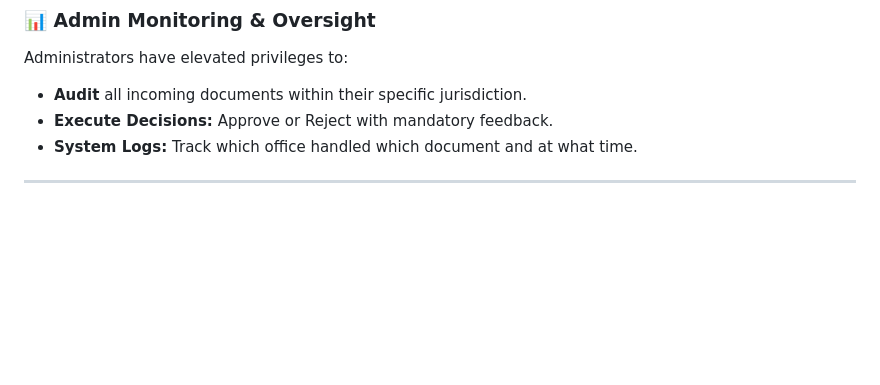
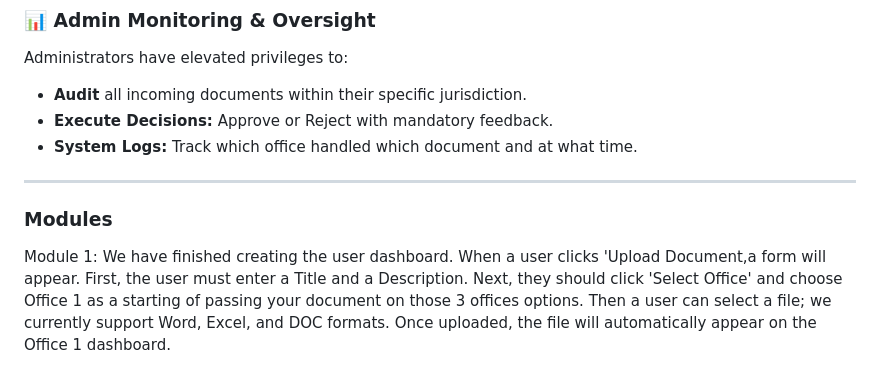
Before and after one commit to anj034542-star/AADS, a Markdown page: README.md, the part around the change. GitHub-like rendering; blank space fills up the shorter version.

```diff
--- a/README.md
+++ b/README.md
@@ -88,3 +88,7 @@ Administrators have elevated privileges to:
 * **System Logs:** Track which office handled which document and at what time.
 
 ---
+
+### **Modules**
+
+Module 1: We have finished creating the user dashboard. When a user clicks 'Upload Document,a form will appear. First, the user must enter a Title and a Description. Next, they should click 'Select Office' and choose Office 1 as a starting of passing your document on those 3 offices options. Then a user can select a file; we currently support Word, Excel, and DOC formats. Once uploaded, the file will automatically appear on the Office 1 dashboard.
```
